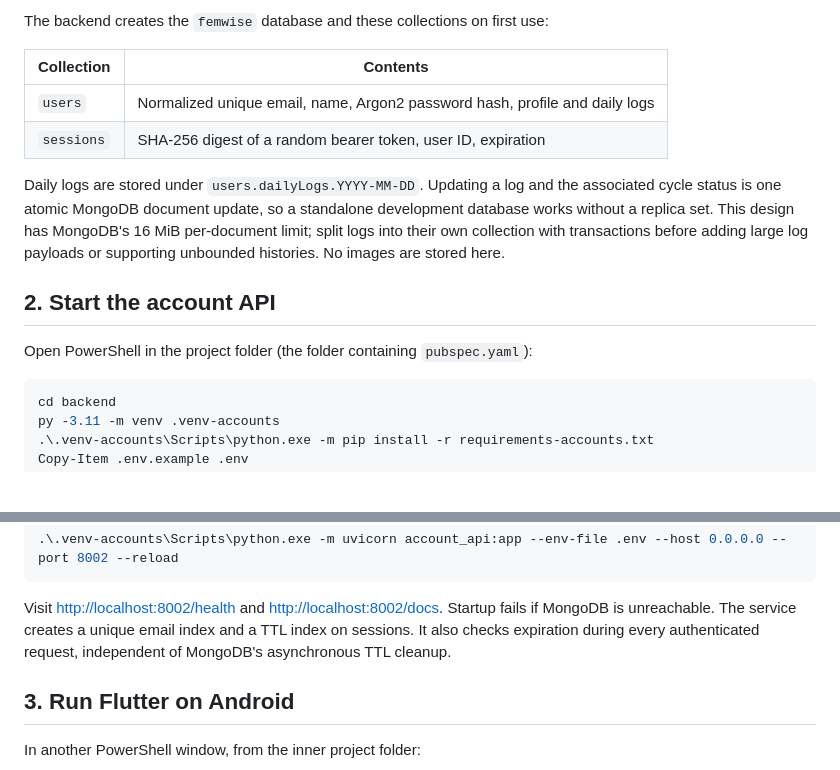
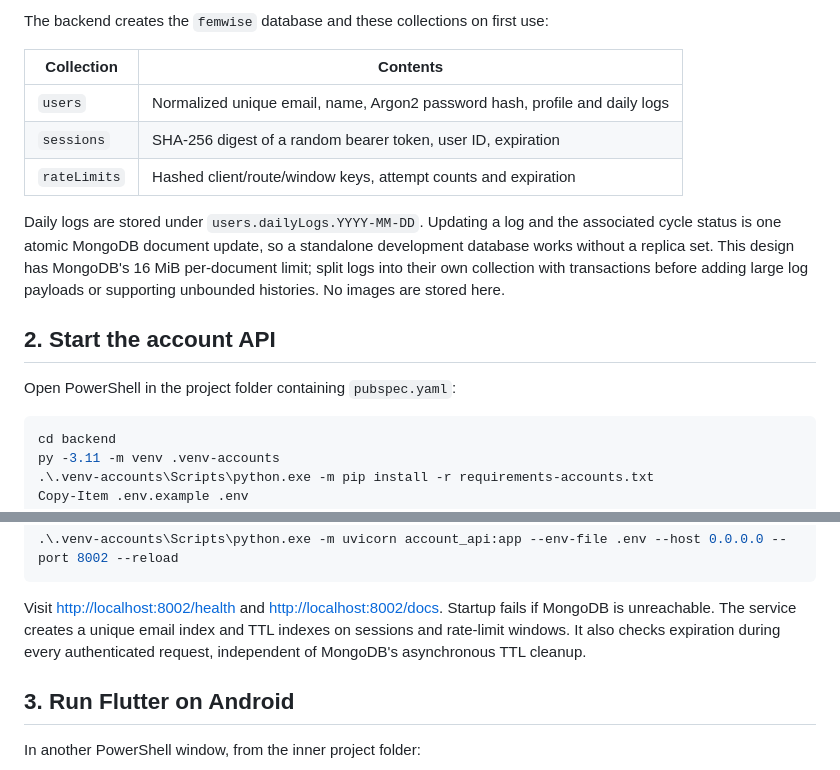
Before and after one commit to suhavani23/femwise, a Markdown page: MONGODB_SETUP.md, 2 parts joined by grey strips. Drawn GitHub-style; blank space fills up the shorter version.

````diff
--- a/MONGODB_SETUP.md
+++ b/MONGODB_SETUP.md
@@ -17,6 +26,7 @@ The backend creates the `femwise` database and these collections on first use:
 | --- | --- |
 | `users` | Normalized unique email, name, Argon2 password hash, profile and daily logs |
 | `sessions` | SHA-256 digest of a random bearer token, user ID, expiration |
+| `rateLimits` | Hashed client/route/window keys, attempt counts and expiration |
 
 Daily logs are stored under `users.dailyLogs.YYYY-MM-DD`. Updating a log and the
 associated cycle status is one atomic MongoDB document update, so a standalone
@@ -26,7 +36,7 @@ adding large log payloads or supporting unbounded histories. No images are store
 
 ## 2. Start the account API
 
-Open PowerShell in the project folder (the folder containing `pubspec.yaml`):
+Open PowerShell in the project folder containing `pubspec.yaml`:
 
 ```powershell
 cd backend
@@ -50,7 +60,7 @@ For Atlas, replace `MONGODB_URI` with your `mongodb+srv://...` URI. Then run:
 
 Visit <http://localhost:8002/health> and <http://localhost:8002/docs>.
 Startup fails if MongoDB is unreachable. The service creates a unique email index
-and a TTL index on sessions. It also checks expiration during every authenticated
+and TTL indexes on sessions and rate-limit windows. It also checks expiration during every authenticated
 request, independent of MongoDB's asynchronous TTL cleanup.
 
 ## 3. Run Flutter on Android
````
Also changed, not shown: other parts of MONGODB_SETUP.md (+29 -12 lines), README.md (+5 -2 lines), SETUP_STATUS.md (added, +188 -0 lines).
